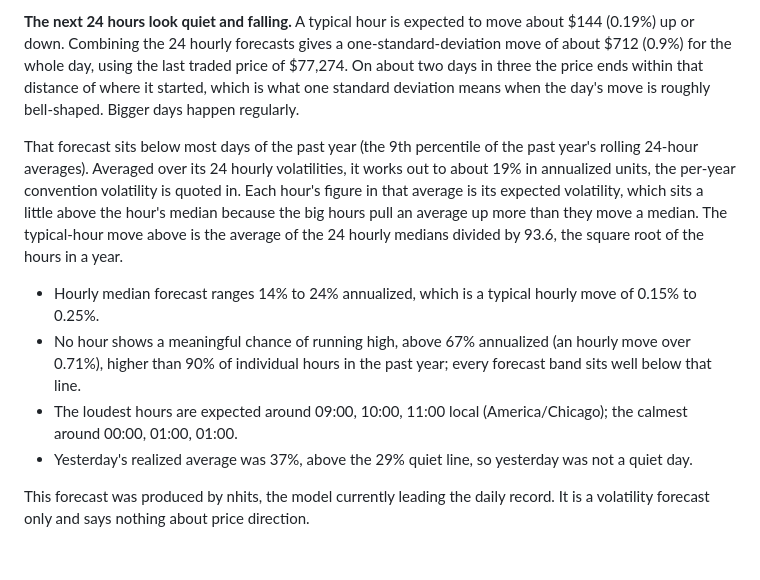
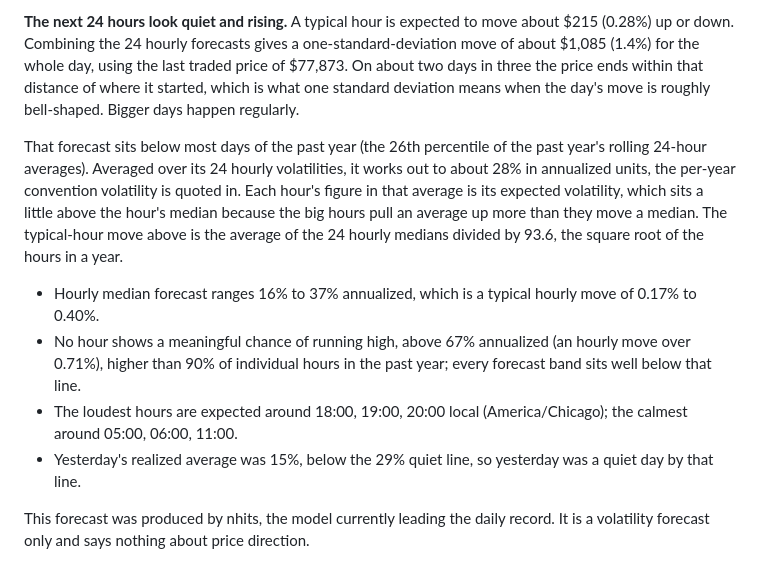
Before and after one commit to RAStevenson/bitcoin-volatility-forecast, a Markdown page: results/FORECAST.md, the part around one of its changes. Rendered like a GitHub page.

```diff
--- a/results/FORECAST.md
+++ b/results/FORECAST.md
@@ -2,11 +2,11 @@
 
-**The next 24 hours look quiet and falling.** A typical hour is expected to move about $144 (0.19%) up or down. Combining the 24 hourly forecasts gives a one-standard-deviation move of about $712 (0.9%) for the whole day, using the last traded price of $77,274. On about two days in three the price ends within that distance of where it started, which is what one standard deviation means when the day's move is roughly bell-shaped. Bigger days happen regularly.
+**The next 24 hours look quiet and rising.** A typical hour is expected to move about $215 (0.28%) up or down. Combining the 24 hourly forecasts gives a one-standard-deviation move of about $1,085 (1.4%) for the whole day, using the last traded price of $77,873. On about two days in three the price ends within that distance of where it started, which is what one standard deviation means when the day's move is roughly bell-shaped. Bigger days happen regularly.
 
-That forecast sits below most days of the past year (the 9th percentile of the past year's rolling 24-hour averages). Averaged over its 24 hourly volatilities, it works out to about 19% in annualized units, the per-year convention volatility is quoted in. Each hour's figure in that average is its expected volatility, which sits a little above the hour's median because the big hours pull an average up more than they move a median. The typical-hour move above is the average of the 24 hourly medians divided by 93.6, the square root of the hours in a year.
+That forecast sits below most days of the past year (the 26th percentile of the past year's rolling 24-hour averages). Averaged over its 24 hourly volatilities, it works out to about 28% in annualized units, the per-year convention volatility is quoted in. Each hour's figure in that average is its expected volatility, which sits a little above the hour's median because the big hours pull an average up more than they move a median. The typical-hour move above is the average of the 24 hourly medians divided by 93.6, the square root of the hours in a year.
 
-- Hourly median forecast ranges 14% to 24% annualized, which is a typical hourly move of 0.15% to 0.25%.
+- Hourly median forecast ranges 16% to 37% annualized, which is a typical hourly move of 0.17% to 0.40%.
 - No hour shows a meaningful chance of running high, above 67% annualized (an hourly move over 0.71%), higher than 90% of individual hours in the past year; every forecast band sits well below that line.
-- The loudest hours are expected around 09:00, 10:00, 11:00 local (America/Chicago); the calmest around 00:00, 01:00, 01:00.
-- Yesterday's realized average was 37%, above the 29% quiet line, so yesterday was not a quiet day.
+- The loudest hours are expected around 18:00, 19:00, 20:00 local (America/Chicago); the calmest around 05:00, 06:00, 11:00.
+- Yesterday's realized average was 15%, below the 29% quiet line, so yesterday was a quiet day by that line.
 
 This forecast was produced by nhits, the model currently leading the daily record. It is a volatility forecast only and says nothing about price direction.
```
Also changed, not shown: other parts of results/FORECAST.md (+1 -1 lines), results/LIVE.md (+11 -11 lines), results/REVIEW.md (+14 -14 lines), results/figures/fig_live_daily.png, 3 other files.
